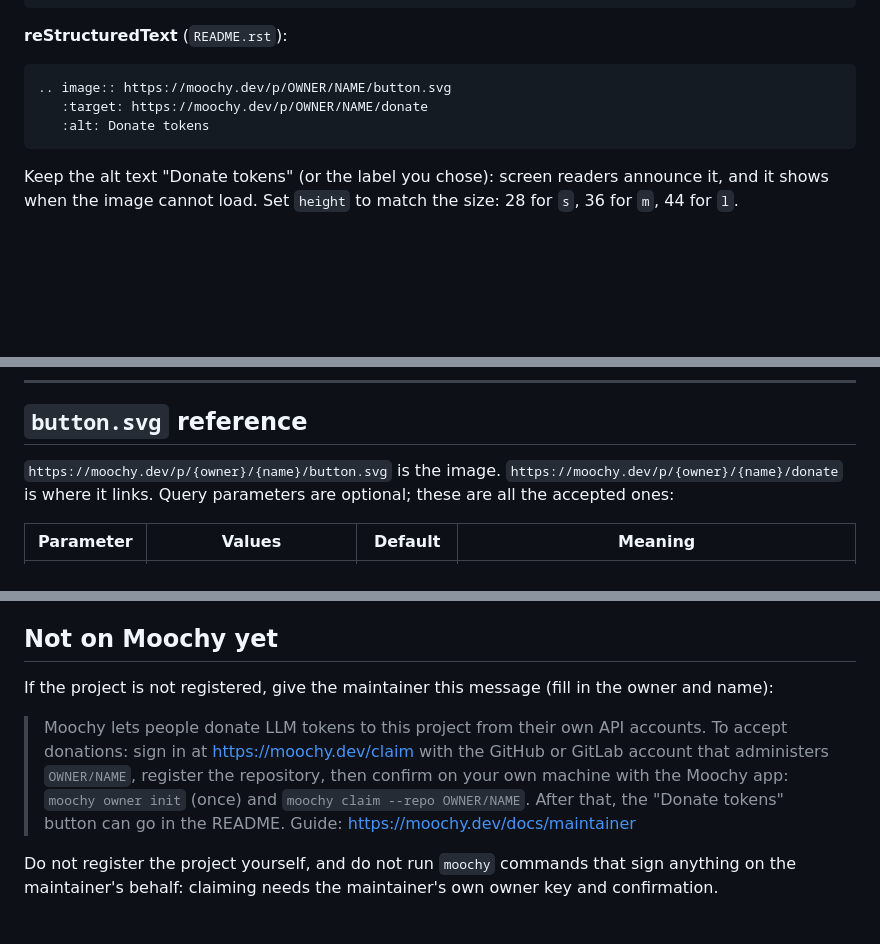
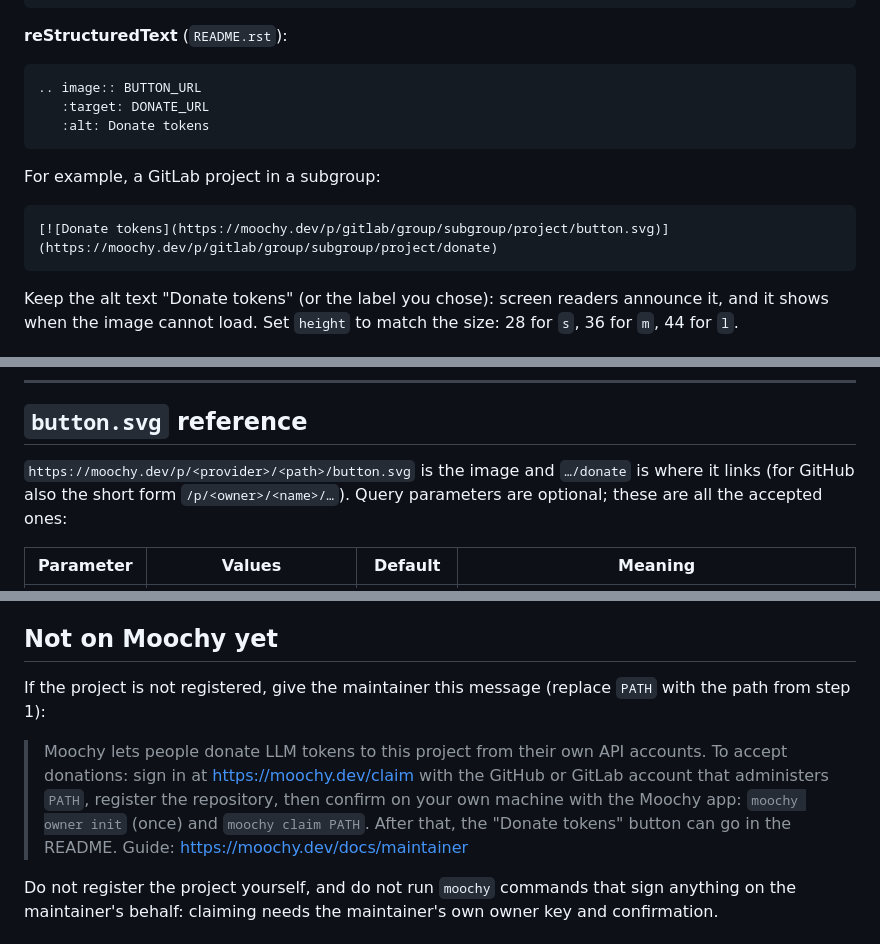
Before and after one commit to moochy-dev/moochy-cli, a Markdown page: docs/guides/donate-button.md, 3 parts joined by grey strips. GitHub-like rendering; blank space fills up the shorter version.

````diff
--- a/docs/guides/donate-button.md
+++ b/docs/guides/donate-button.md
@@ -86,9 +88,15 @@ Replace `OWNER/NAME` with the value from step 1. The default button (mascot and
 **reStructuredText** (`README.rst`):
 
 ```rst
-.. image:: https://moochy.dev/p/OWNER/NAME/button.svg
-   :target: https://moochy.dev/p/OWNER/NAME/donate
+.. image:: BUTTON_URL
+   :target: DONATE_URL
    :alt: Donate tokens
+```
+
+For example, a GitLab project in a subgroup:
+
+```markdown
+[![Donate tokens](https://moochy.dev/p/gitlab/group/subgroup/project/button.svg)](https://moochy.dev/p/gitlab/group/subgroup/project/donate)
 ```
 
 Keep the alt text "Donate tokens" (or the label you chose): screen readers announce it, and it shows when the image cannot load. Set `height` to match the size: 28 for `s`, 36 for `m`, 44 for `l`.
@@ -109,7 +117,7 @@ Open the image address in a browser or run `curl -s -o /dev/null -w '%{http_code
 
 ## `button.svg` reference
 
-`https://moochy.dev/p/{owner}/{name}/button.svg` is the image. `https://moochy.dev/p/{owner}/{name}/donate` is where it links. Query parameters are optional; these are all the accepted ones:
+`https://moochy.dev/p/<provider>/<path>/button.svg` is the image and `…/donate` is where it links (for GitHub also the short form `/p/<owner>/<name>/…`). Query parameters are optional; these are all the accepted ones:
 
 | Parameter | Values | Default | Meaning |
 |---|---|---|---|
@@ -126,9 +134,9 @@ Rules, enforced by the server:
 
 ## Not on Moochy yet
 
-If the project is not registered, give the maintainer this message (fill in the owner and name):
+If the project is not registered, give the maintainer this message (replace `PATH` with the path from step 1):
 
-> Moochy lets people donate LLM tokens to this project from their own API accounts. To accept donations: sign in at https://moochy.dev/claim with the GitHub or GitLab account that administers `OWNER/NAME`, register the repository, then confirm on your own machine with the Moochy app: `moochy owner init` (once) and `moochy claim --repo OWNER/NAME`. After that, the "Donate tokens" button can go in the README. Guide: https://moochy.dev/docs/maintainer
+> Moochy lets people donate LLM tokens to this project from their own API accounts. To accept donations: sign in at https://moochy.dev/claim with the GitHub or GitLab account that administers `PATH`, register the repository, then confirm on your own machine with the Moochy app: `moochy owner init` (once) and `moochy claim PATH`. After that, the "Donate tokens" button can go in the README. Guide: https://moochy.dev/docs/maintainer
 
 Do not register the project yourself, and do not run `moochy` commands that sign anything on the maintainer's behalf: claiming needs the maintainer's own owner key and confirmation.
 
````
Also changed, not shown: other parts of docs/guides/donate-button.md (+19 -17 lines).
